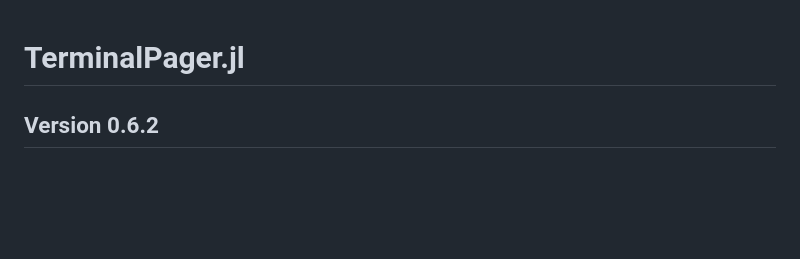
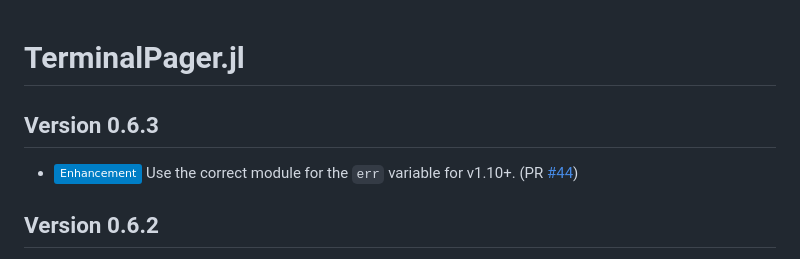
Before and after one commit to ronisbr/TerminalPager.jl, a Markdown page: CHANGELOG.md, the part around the change printed below. GitHub-like rendering; badges without logos; blank space fills up the shorter version.

Commit message:
:books: Update CHANGELOG.md

```diff
--- a/CHANGELOG.md
+++ b/CHANGELOG.md
@@ -1,5 +1,11 @@
 TerminalPager.jl
 ================
+
+Version 0.6.3
+-------------
+
+- ![Enhancement][badge-enhancement] Use the correct module for the `err` variable for
+  v1.10+. (PR [#44][gh-pr-44])
 
 Version 0.6.2
 -------------
```
Also changed, not shown: other parts of CHANGELOG.md (+1 -0 lines).
